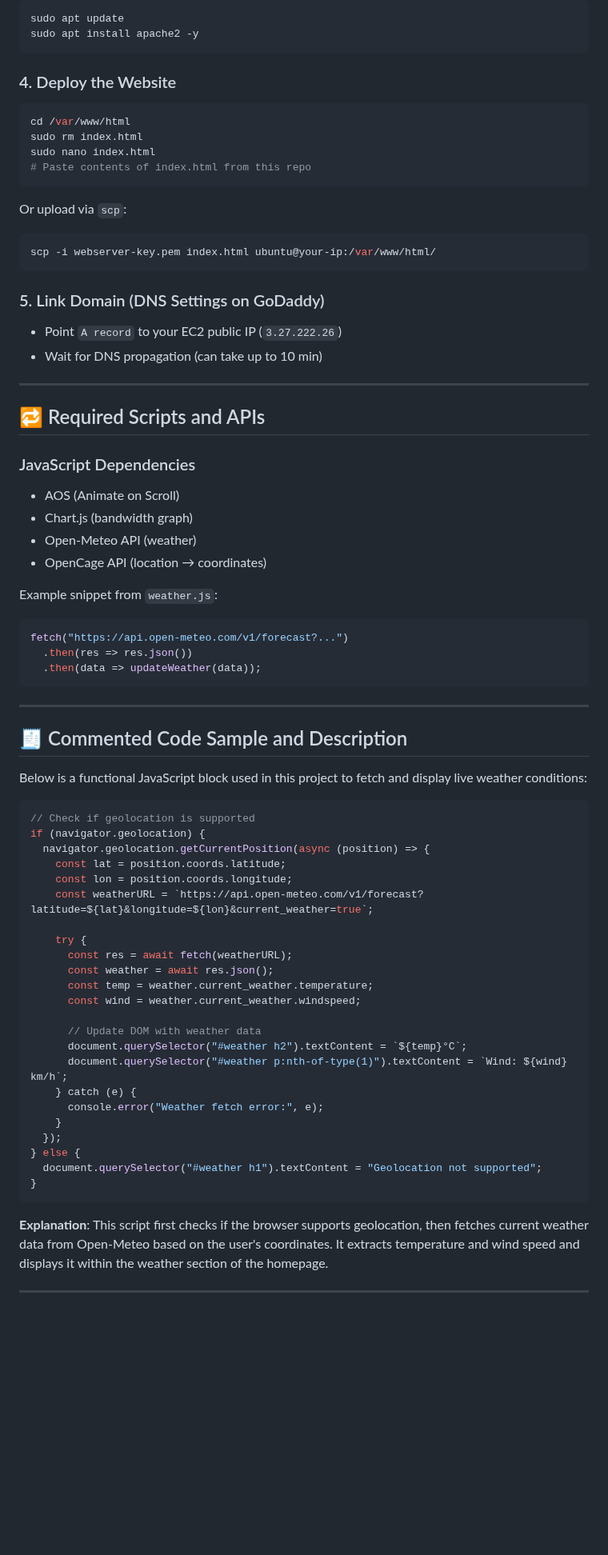
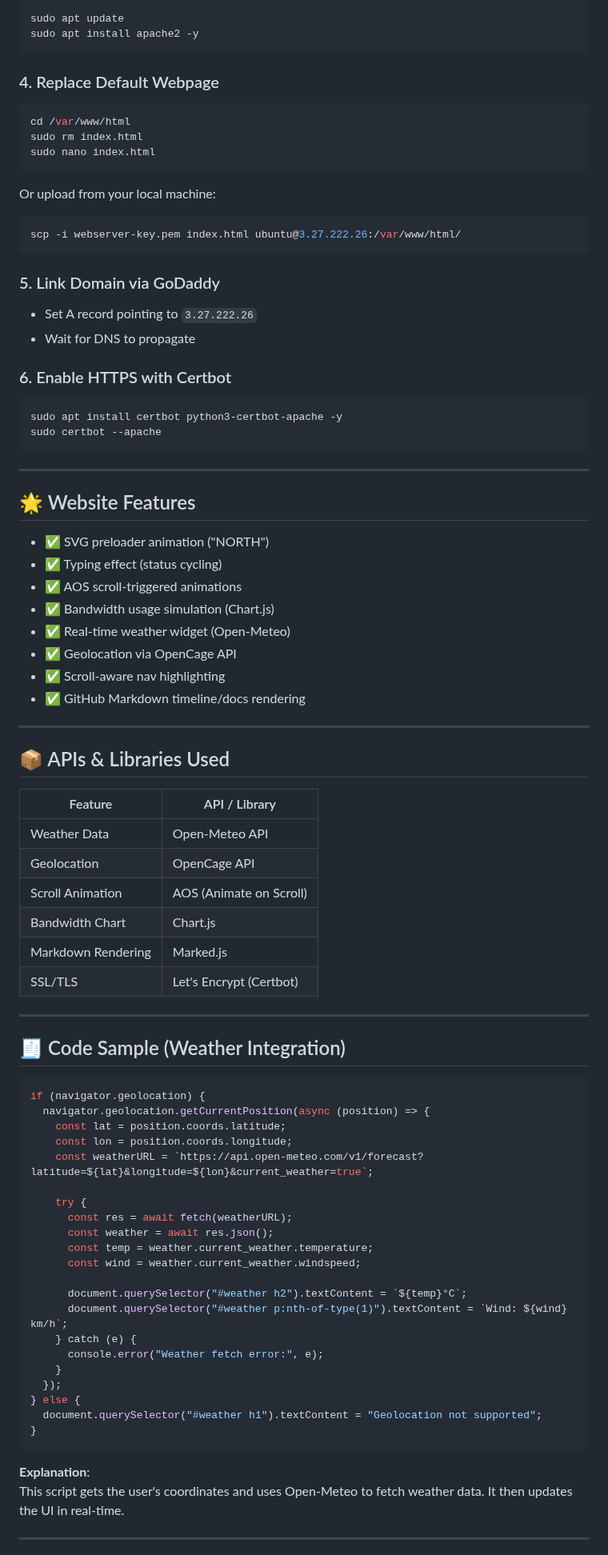
Before and after one commit to NorthAsIf/ict171-cloud-server-project, a Markdown page: README.md, the part around one of its changes. Shown at 80% size. GitHub-like rendering; blank space fills up the shorter version.

````diff
--- a/README.md
+++ b/README.md
@@ -66,53 +37,63 @@ sudo apt update
 sudo apt install apache2 -y
 ```
 
-### 4. Deploy the Website
+### 4. Replace Default Webpage
 
 ```bash
 cd /var/www/html
 sudo rm index.html
 sudo nano index.html
-# Paste contents of index.html from this repo
 ```
 
-Or upload via `scp`:
+Or upload from your local machine:
 
 ```bash
-scp -i webserver-key.pem index.html ubuntu@your-ip:/var/www/html/
+scp -i webserver-key.pem index.html ubuntu@3.27.222.26:/var/www/html/
 ```
 
-### 5. Link Domain (DNS Settings on GoDaddy)
+### 5. Link Domain via GoDaddy
 
-- Point `A record` to your EC2 public IP (`3.27.222.26`)
-- Wait for DNS propagation (can take up to 10 min)
+- Set A record pointing to `3.27.222.26`
+- Wait for DNS to propagate
 
----
+### 6. Enable HTTPS with Certbot
 
-## 🔁 Required Scripts and APIs
-
-### JavaScript Dependencies
-
-- AOS (Animate on Scroll)
-- Chart.js (bandwidth graph)
-- Open-Meteo API (weather)
-- OpenCage API (location → coordinates)
-
-Example snippet from `weather.js`:
-
-```javascript
-fetch("https://api.open-meteo.com/v1/forecast?...")
-  .then(res => res.json())
-  .then(data => updateWeather(data));
+```bash
+sudo apt install certbot python3-certbot-apache -y
+sudo certbot --apache
 ```
 
 ---
 
-## 🧾 Commented Code Sample and Description
+## 🌟 Website Features
 
-Below is a functional JavaScript block used in this project to fetch and display live weather conditions:
+- ✅ SVG preloader animation ("NORTH")
+- ✅ Typing effect (status cycling)
+- ✅ AOS scroll-triggered animations
+- ✅ Bandwidth usage simulation (Chart.js)
+- ✅ Real-time weather widget (Open-Meteo)
+- ✅ Geolocation via OpenCage API
+- ✅ Scroll-aware nav highlighting
+- ✅ GitHub Markdown timeline/docs rendering
+
+---
+
+## 📦 APIs & Libraries Used
+
+| Feature            | API / Library          |
+|--------------------|------------------------|
+| Weather Data       | Open-Meteo API         |
+| Geolocation        | OpenCage API           |
+| Scroll Animation   | AOS (Animate on Scroll)|
+| Bandwidth Chart    | Chart.js               |
+| Markdown Rendering | Marked.js              |
+| SSL/TLS            | Let's Encrypt (Certbot)|
+
+---
+
+## 🧾 Code Sample (Weather Integration)
 
 ```javascript
-// Check if geolocation is supported
 if (navigator.geolocation) {
   navigator.geolocation.getCurrentPosition(async (position) => {
     const lat = position.coords.latitude;
@@ -125,7 +106,6 @@ if (navigator.geolocation) {
       const temp = weather.current_weather.temperature;
       const wind = weather.current_weather.windspeed;
 
-      // Update DOM with weather data
       document.querySelector("#weather h2").textContent = `${temp}°C`;
       document.querySelector("#weather p:nth-of-type(1)").textContent = `Wind: ${wind} km/h`;
     } catch (e) {
@@ -137,7 +117,8 @@ if (navigator.geolocation) {
 }
 ```
 
-**Explanation**: This script first checks if the browser supports geolocation, then fetches current weather data from Open-Meteo based on the user's coordinates. It extracts temperature and wind speed and displays it within the weather section of the homepage.
+**Explanation**:
+This script gets the user's coordinates and uses Open-Meteo to fetch weather data. It then updates the UI in real-time.
 
 ---
 
````
Also changed, not shown: other parts of README.md (+33 -61 lines).
